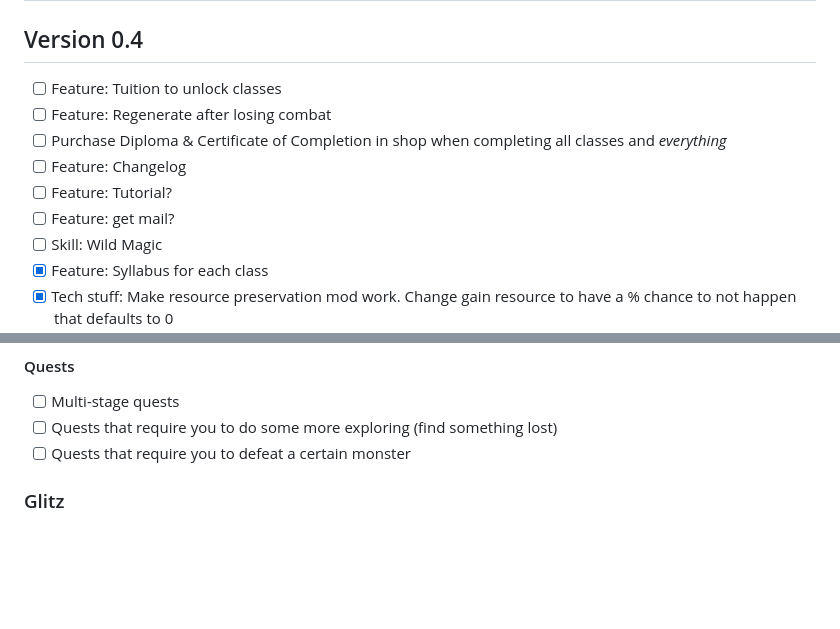
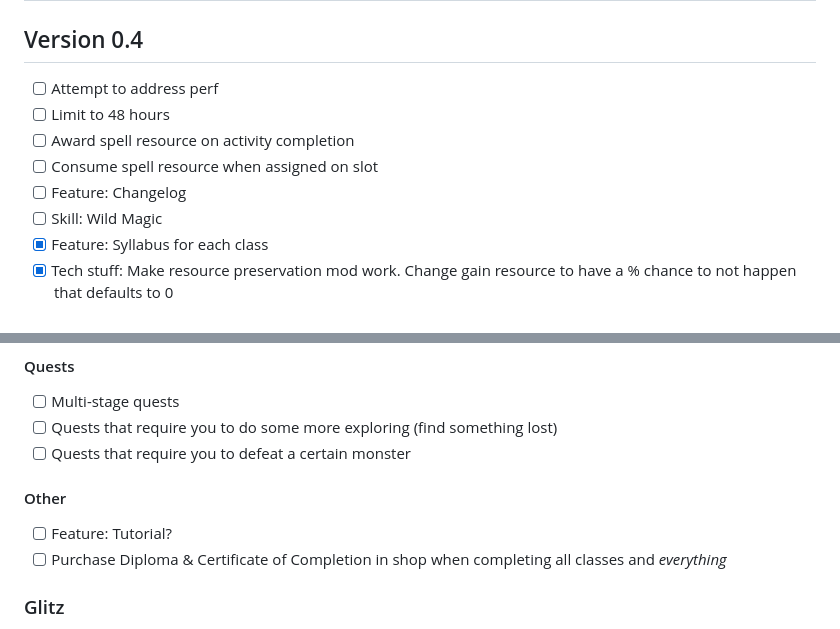
Before and after one commit to tristanpendergrass/idle-game, a Markdown page: README.md, 2 parts joined by grey strips. GitHub-like rendering; blank space fills up the shorter version.

```diff
--- a/README.md
+++ b/README.md
@@ -45,12 +45,11 @@ To make changes: edit `codegen/Generate.elm` then run `$ npm run generate-elm`.
 # Todos
 
 ## Version 0.4
-- [ ] Feature: Tuition to unlock classes
-- [ ] Feature: Regenerate after losing combat
-- [ ] Purchase Diploma & Certificate of Completion in shop when completing all classes and *everything*
+- [ ] Attempt to address perf
+- [ ] Limit to 48 hours
+- [ ] Award spell resource on activity completion
+- [ ] Consume spell resource when assigned on slot
 - [ ] Feature: Changelog
-- [ ] Feature: Tutorial?
-- [ ] Feature: get mail?
 - [ ] Skill: Wild Magic
 - [x] Feature: Syllabus for each class
 - [x] Tech stuff: Make resource preservation mod work. Change gain resource to have a % chance to not happen that defaults to 0
@@ -97,6 +96,9 @@ To make changes: edit `codegen/Generate.elm` then run `$ npm run generate-elm`.
 - [ ] Multi-stage quests
 - [ ] Quests that require you to do some more exploring (find something lost)
 - [ ] Quests that require you to defeat a certain monster
+#### Other
+- [ ] Feature: Tutorial?
+- [ ] Purchase Diploma & Certificate of Completion in shop when completing all classes and *everything*
 
 ### Glitz
 - [ ] Show coin next to shop in left nav
```
